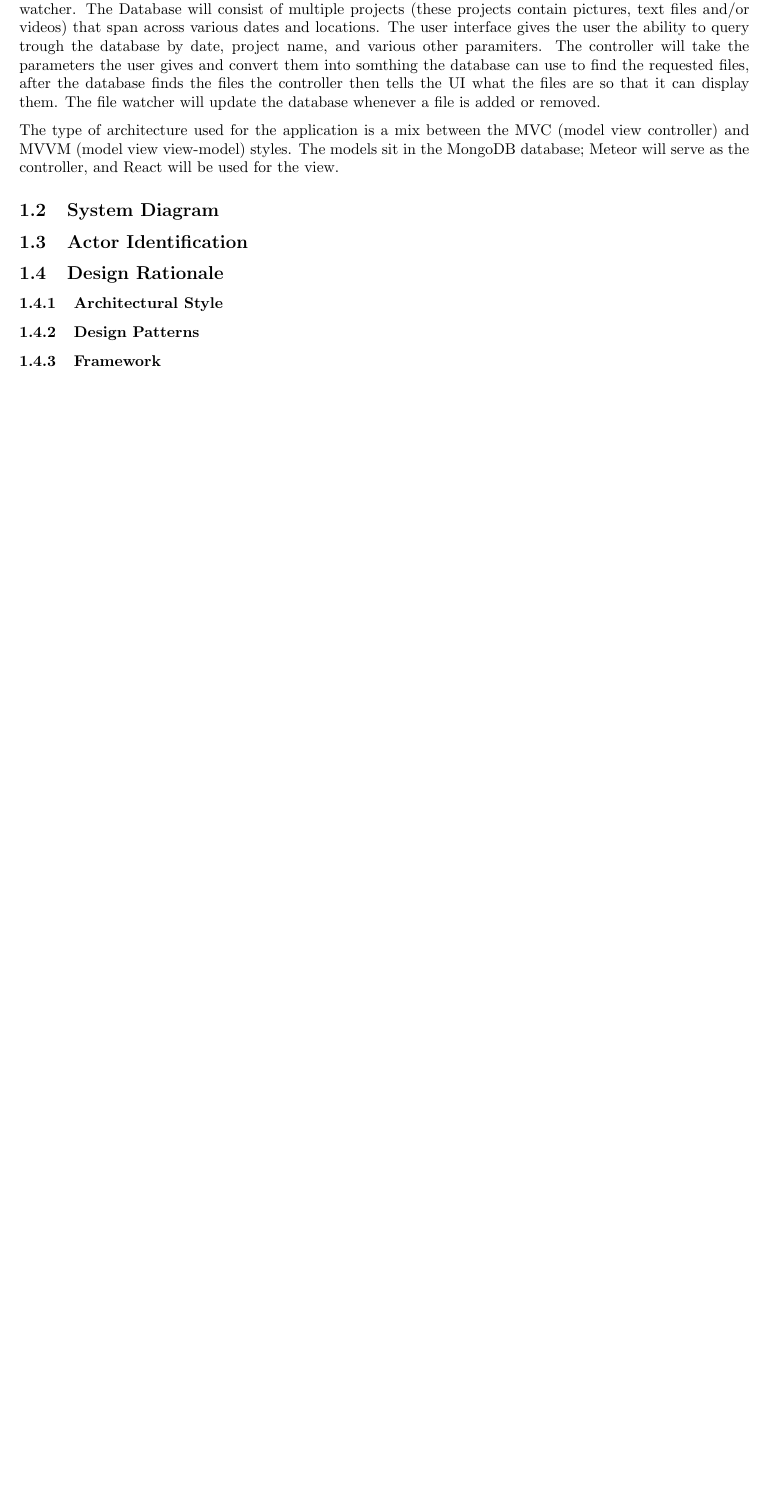
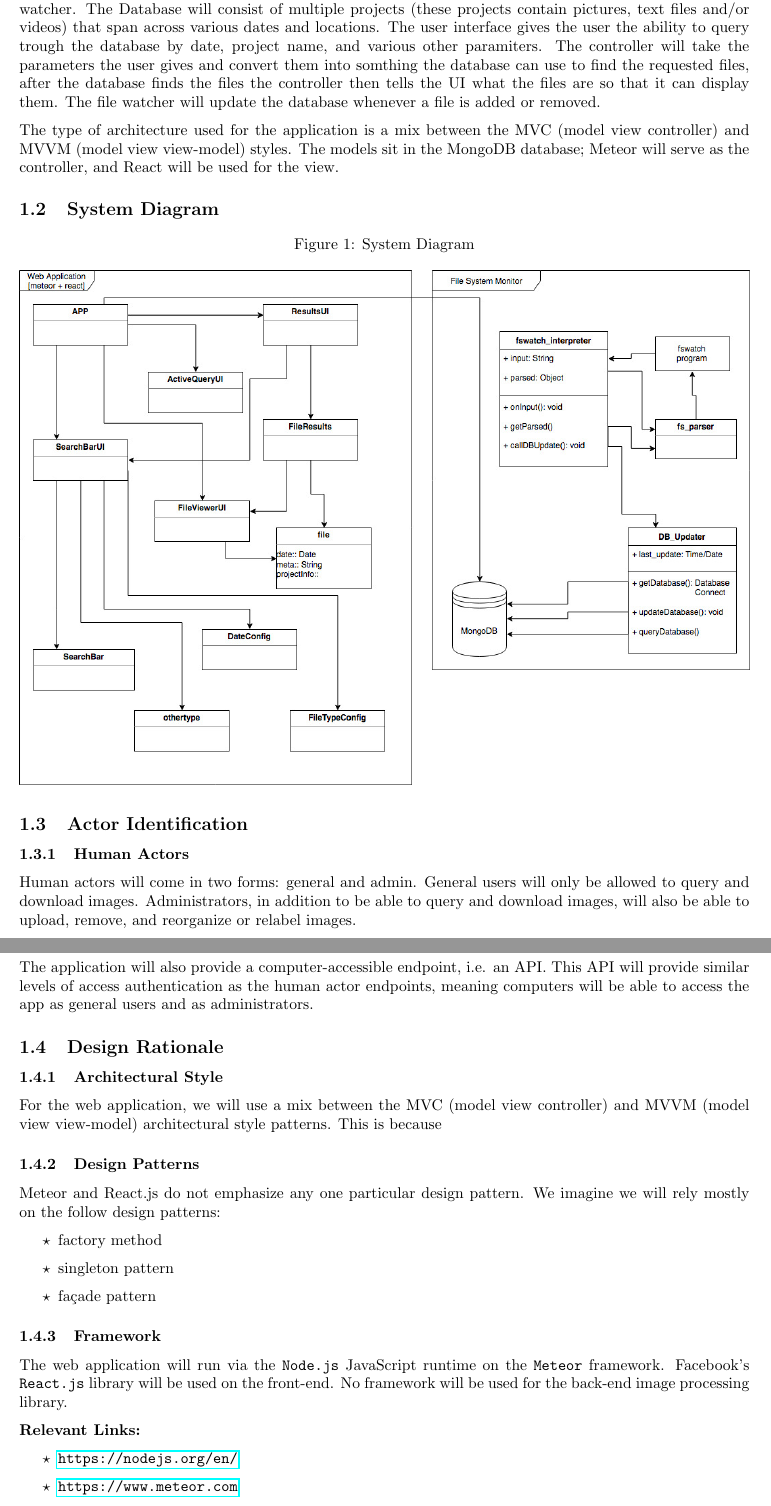
Before and after one commit to royhowie/csc431, a LaTeX document (sas/document.tex, which reads sas/system-analysis/actor-identification.tex, sas/system-analysis/design-rationale.tex, sas/system-analysis/system-diagram.tex): part of page 4 of 8 before the commit and two parts of pages 4 and 5 of 9 after it, the two joined at a grey line, cut so that both start at the same text, the shorter picture padded with empty space. Compiled offline with pdfLaTeX.

Commit message:
SAS: Completed system analysis section

```diff
--- a/sas/system-analysis/actor-identification.tex
+++ b/sas/system-analysis/actor-identification.tex
@@ -1 +1,11 @@
-% content goes here
+\subsubsection{Human Actors}
+  Human actors will come in two forms: general and admin. General users will
+  only be allowed to query and download images. Administrators, in addition to
+  be able to query and download images, will also be able to upload, remove, and
+  reorganize or relabel images.
+
+\subsubsection{Non-human Actors}
+  The application will also provide a computer-accessible endpoint, i.e. an API.
+  This API will provide similar levels of access authentication as the human
+  actor endpoints, meaning computers will be able to access the app as general
+  users and as administrators.
--- a/sas/system-analysis/design-rationale.tex
+++ b/sas/system-analysis/design-rationale.tex
@@ -1,5 +1,26 @@
 \subsubsection{Architectural Style}
+  For the web application, we will use a mix between the MVC (model view
+  controller) and MVVM (model view view-model) architectural style patterns.
+  This is because
 
 \subsubsection{Design Patterns}
+  Meteor and React.js do not emphasize any one particular design pattern. We
+  imagine we will rely mostly on the follow design patterns:
+  \begin{itemize}
+    \item factory method
+    \item singleton pattern
+    \item fa\c{c}ade pattern
+  \end{itemize}
 
 \subsubsection{Framework}
+  The web application will run via the \texttt{Node.js} JavaScript runtime on
+  the \texttt{Meteor} framework. Facebook's \texttt{React.js} library will be
+  used on the front-end. No framework will be used for the back-end image
+  processing library.
+
+  \textbf{Relevant Links:}
+  \begin{itemize}
+    \item \url{https://nodejs.org/en/}
+    \item \url{https://www.meteor.com}
+    \item \url{https://facebook.github.io/react/}
+  \end{itemize}
--- a/sas/system-analysis/system-diagram.tex
+++ b/sas/system-analysis/system-diagram.tex
@@ -1 +1,6 @@
-% content goes here
+\begin{figure}[h!]
+  \begin{center}
+    \caption{System Diagram}
+    \includegraphics[width=\textwidth]{images/SystemOverview.png}
+  \end{center}
+\end{figure}
```
Also changed, not shown: sas/images/SystemOverview.png (added).
